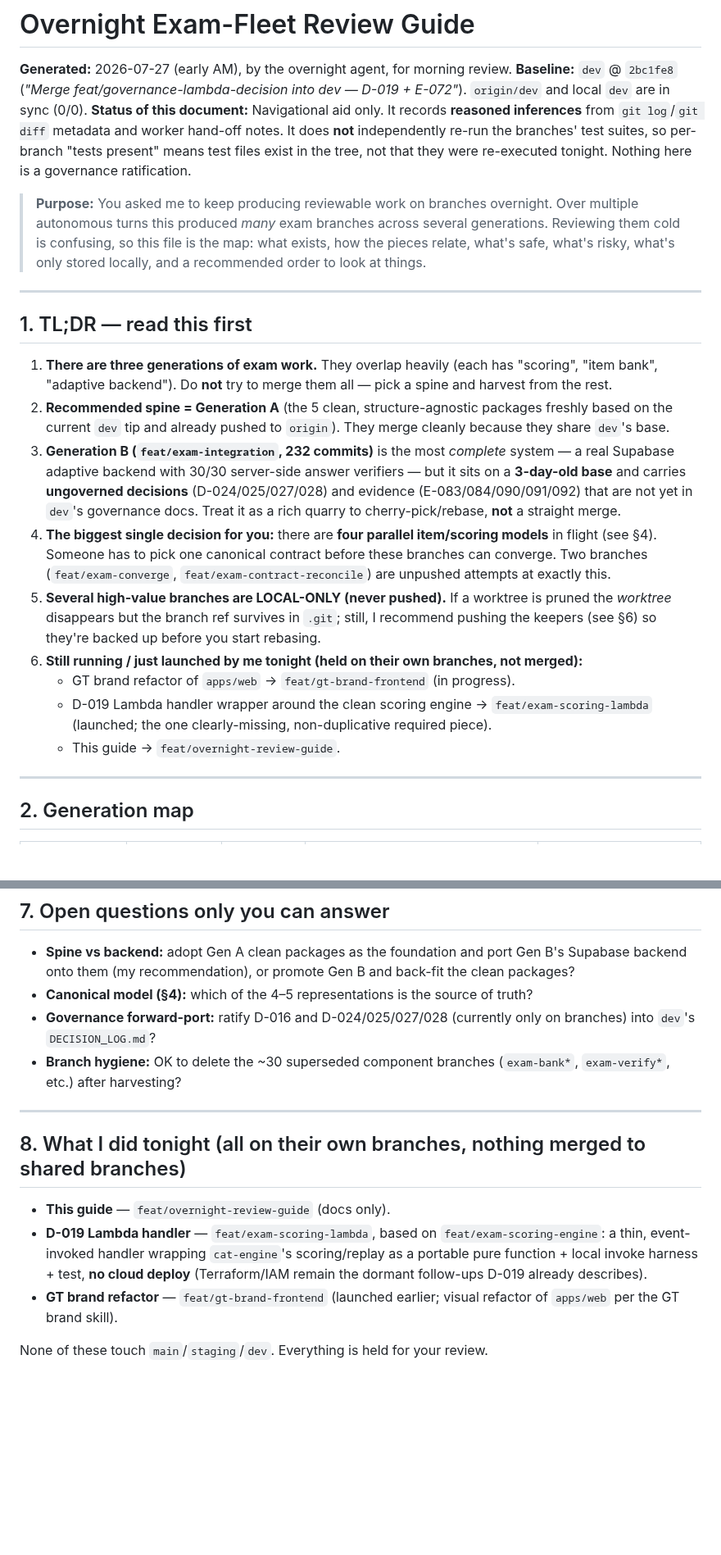
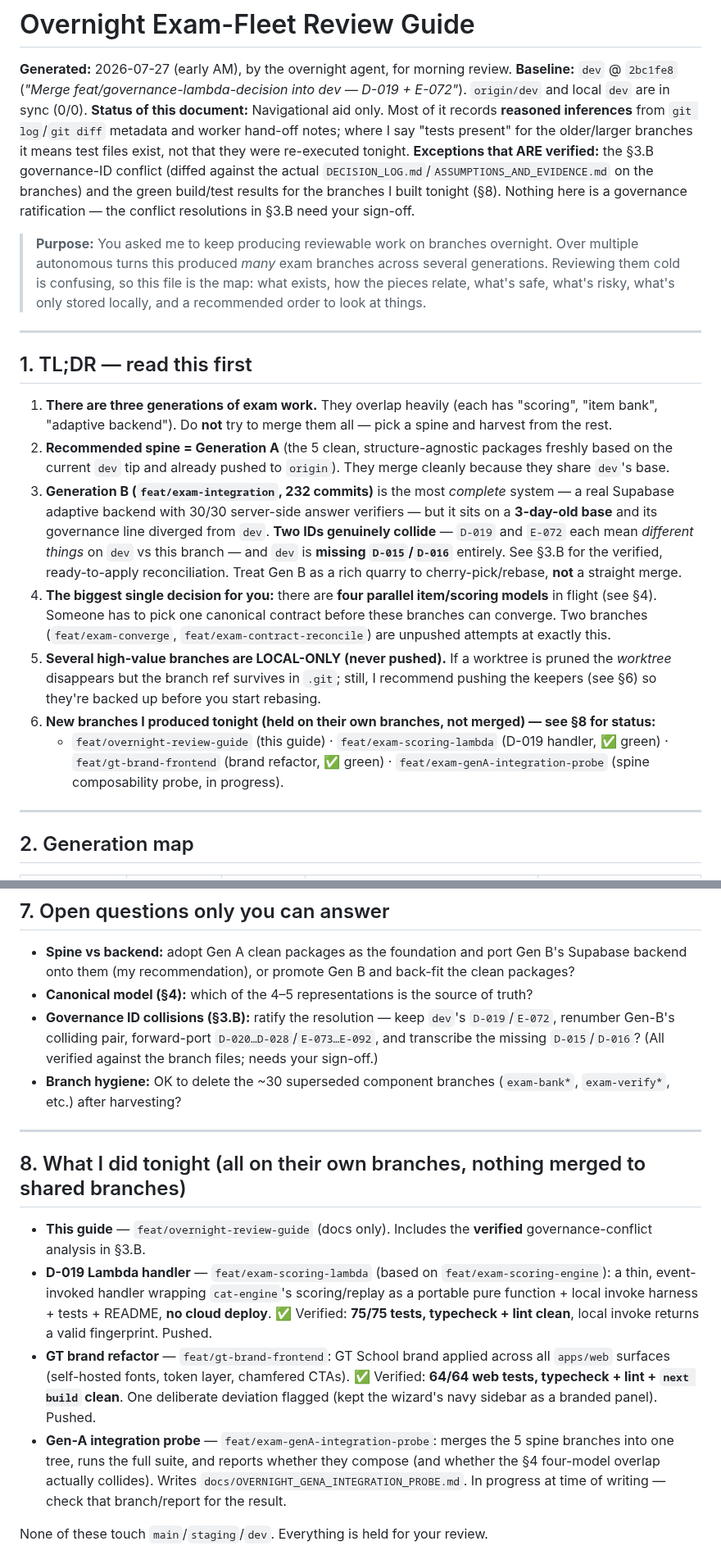
Before and after one commit to AadiTakle/aai-gt-selection, a Markdown page: docs/OVERNIGHT_REVIEW_GUIDE.md, 2 parts joined by grey strips. Shown at 82% size. GitHub-like rendering; blank space fills up the shorter version.

```diff
--- a/docs/OVERNIGHT_REVIEW_GUIDE.md
+++ b/docs/OVERNIGHT_REVIEW_GUIDE.md
@@ -2,7 +2,7 @@
 
 **Generated:** 2026-07-27 (early AM), by the overnight agent, for morning review.
 **Baseline:** `dev` @ `2bc1fe8` (*"Merge feat/governance-lambda-decision into dev — D-019 + E-072"*). `origin/dev` and local `dev` are in sync (0/0).
-**Status of this document:** Navigational aid only. It records **reasoned inferences** from `git log`/`git diff` metadata and worker hand-off notes. It does **not** independently re-run the branches' test suites, so per-branch "tests present" means test files exist in the tree, not that they were re-executed tonight. Nothing here is a governance ratification.
+**Status of this document:** Navigational aid only. Most of it records **reasoned inferences** from `git log`/`git diff` metadata and worker hand-off notes; where I say "tests present" for the older/larger branches it means test files exist, not that they were re-executed tonight. **Exceptions that ARE verified:** the §3.B governance-ID conflict (diffed against the actual `DECISION_LOG.md`/`ASSUMPTIONS_AND_EVIDENCE.md` on the branches) and the green build/test results for the branches I built tonight (§8). Nothing here is a governance ratification — the conflict resolutions in §3.B need your sign-off.
 
 > **Purpose:** You asked me to keep producing reviewable work on branches overnight. Over multiple autonomous turns this produced *many* exam branches across several generations. Reviewing them cold is confusing, so this file is the map: what exists, how the pieces relate, what's safe, what's risky, what's only stored locally, and a recommended order to look at things.
 
@@ -12,13 +12,11 @@
 
 1. **There are three generations of exam work.** They overlap heavily (each has "scoring", "item bank", "adaptive backend"). Do **not** try to merge them all — pick a spine and harvest from the rest.
 2. **Recommended spine = Generation A** (the 5 clean, structure-agnostic packages freshly based on the current `dev` tip and already pushed to `origin`). They merge cleanly because they share `dev`'s base.
-3. **Generation B (`feat/exam-integration`, 232 commits)** is the most *complete* system — a real Supabase adaptive backend with 30/30 server-side answer verifiers — but it sits on a **3-day-old base** and carries **ungoverned decisions** (D-024/025/027/028) and evidence (E-083/084/090/091/092) that are not yet in `dev`'s governance docs. Treat it as a rich quarry to cherry-pick/rebase, **not** a straight merge.
+3. **Generation B (`feat/exam-integration`, 232 commits)** is the most *complete* system — a real Supabase adaptive backend with 30/30 server-side answer verifiers — but it sits on a **3-day-old base** and its governance line diverged from `dev`. **Two IDs genuinely collide** — `D-019` and `E-072` each mean *different things* on `dev` vs this branch — and `dev` is **missing `D-015`/`D-016`** entirely. See §3.B for the verified, ready-to-apply reconciliation. Treat Gen B as a rich quarry to cherry-pick/rebase, **not** a straight merge.
 4. **The biggest single decision for you:** there are **four parallel item/scoring models** in flight (see §4). Someone has to pick one canonical contract before these branches can converge. Two branches (`feat/exam-converge`, `feat/exam-contract-reconcile`) are unpushed attempts at exactly this.
 5. **Several high-value branches are LOCAL-ONLY (never pushed).** If a worktree is pruned the *worktree* disappears but the branch ref survives in `.git`; still, I recommend pushing the keepers (see §6) so they're backed up before you start rebasing.
-6. **Still running / just launched by me tonight (held on their own branches, not merged):**
-   - GT brand refactor of `apps/web` → `feat/gt-brand-frontend` (in progress).
-   - D-019 Lambda handler wrapper around the clean scoring engine → `feat/exam-scoring-lambda` (launched; the one clearly-missing, non-duplicative required piece).
-   - This guide → `feat/overnight-review-guide`.
+6. **New branches I produced tonight (held on their own branches, not merged) — see §8 for status:**
+   - `feat/overnight-review-guide` (this guide) · `feat/exam-scoring-lambda` (D-019 handler, ✅ green) · `feat/gt-brand-frontend` (brand refactor, ✅ green) · `feat/exam-genA-integration-probe` (spine composability probe, in progress).
 
 ---
 
@@ -129,16 +133,17 @@ I did **not** push these tonight — pushing another contributor's/older-generat
 
 - **Spine vs backend:** adopt Gen A clean packages as the foundation and port Gen B's Supabase backend onto them (my recommendation), or promote Gen B and back-fit the clean packages?
 - **Canonical model (§4):** which of the 4–5 representations is the source of truth?
-- **Governance forward-port:** ratify D-016 and D-024/025/027/028 (currently only on branches) into `dev`'s `DECISION_LOG.md`?
+- **Governance ID collisions (§3.B):** ratify the resolution — keep `dev`'s `D-019`/`E-072`, renumber Gen-B's colliding pair, forward-port `D-020…D-028`/`E-073…E-092`, and transcribe the missing `D-015`/`D-016`? (All verified against the branch files; needs your sign-off.)
 - **Branch hygiene:** OK to delete the ~30 superseded component branches (`exam-bank*`, `exam-verify*`, etc.) after harvesting?
 
 ---
 
 ## 8. What I did tonight (all on their own branches, nothing merged to shared branches)
 
-- **This guide** — `feat/overnight-review-guide` (docs only).
-- **D-019 Lambda handler** — `feat/exam-scoring-lambda`, based on `feat/exam-scoring-engine`: a thin, event-invoked handler wrapping `cat-engine`'s scoring/replay as a portable pure function + local invoke harness + test, **no cloud deploy** (Terraform/IAM remain the dormant follow-ups D-019 already describes).
-- **GT brand refactor** — `feat/gt-brand-frontend` (launched earlier; visual refactor of `apps/web` per the GT brand skill).
+- **This guide** — `feat/overnight-review-guide` (docs only). Includes the **verified** governance-conflict analysis in §3.B.
+- **D-019 Lambda handler** — `feat/exam-scoring-lambda` (based on `feat/exam-scoring-engine`): a thin, event-invoked handler wrapping `cat-engine`'s scoring/replay as a portable pure function + local invoke harness + tests + README, **no cloud deploy**. ✅ Verified: **75/75 tests, typecheck + lint clean**, local invoke returns a valid fingerprint. Pushed.
+- **GT brand refactor** — `feat/gt-brand-frontend`: GT School brand applied across all `apps/web` surfaces (self-hosted fonts, token layer, chamfered CTAs). ✅ Verified: **64/64 web tests, typecheck + lint + `next build` clean**. One deliberate deviation flagged (kept the wizard's navy sidebar as a branded panel). Pushed.
+- **Gen-A integration probe** — `feat/exam-genA-integration-probe`: merges the 5 spine branches into one tree, runs the full suite, and reports whether they compose (and whether the §4 four-model overlap actually collides). Writes `docs/OVERNIGHT_GENA_INTEGRATION_PROBE.md`. In progress at time of writing — check that branch/report for the result.
 
 None of these touch `main`/`staging`/`dev`. Everything is held for your review.
 
```
Also changed, not shown: other parts of docs/OVERNIGHT_REVIEW_GUIDE.md (+14 -8 lines).
